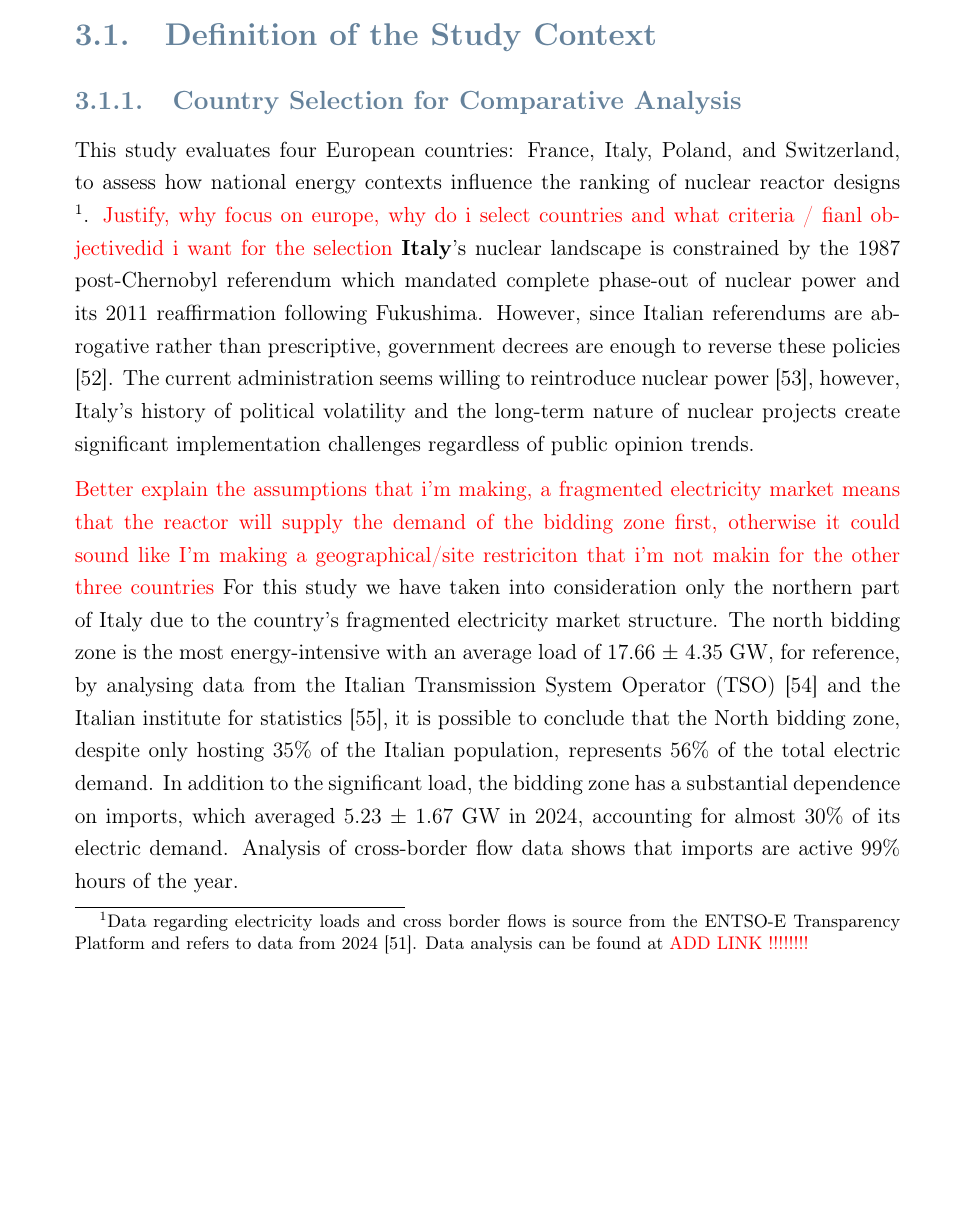
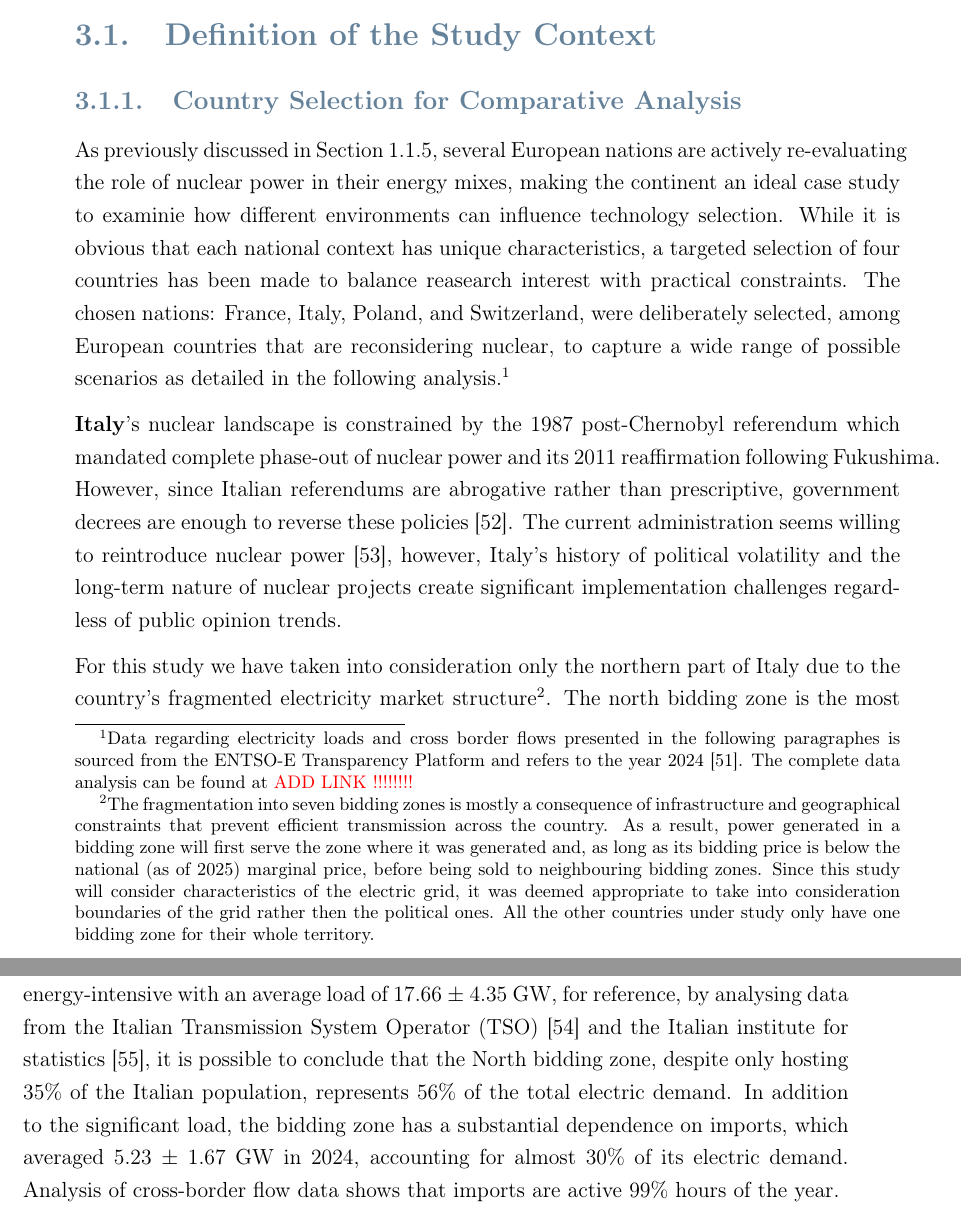
Before and after one commit to simo-pagliu/Master-Thesis, a LaTeX thesis (LaTex_Project/main.tex, which reads LaTex_Project/03 - Selection.tex): part of page 25 of 62 before the commit and two parts of pages 25 and 26 of 62 after it, the two joined at a grey line, cut so that both start at the same text, the shorter picture padded with empty space. Compiled offline with pdfLaTeX.

Commit message:
fix selection introduction
motivation of why 4 ocuntries and explaination of italy situation

```diff
--- a/LaTex_Project/03 - Selection.tex
+++ b/LaTex_Project/03 - Selection.tex
@@ -1,11 +1,10 @@
 \section{Definition of the Study Context}
 \subsection{Country Selection for Comparative Analysis}
-This study evaluates four European countries: France, Italy, Poland, and Switzerland, to assess how national energy contexts influence the ranking of nuclear reactor designs \footnote{Data regarding electricity loads and cross border flows is source from the ENTSO-E Transparency Platform and refers to data from 2024 \cite{ENTSOE_Transparency_2025}. Data analysis can be found at \textcolor{red}{ADD LINK !!!!!!!!}}.
-\textcolor{red}{Justify, why focus on europe, why do i select countries and what criteria / fianl objectivedid i want for the selection}
+As previously discussed in Section \ref{sec:european_landscape}, several European nations are actively re-evaluating the role of nuclear power in their energy mixes, making the continent an ideal case study to examinie how different environments can influence technology selection. While it is obvious that each national context has unique characteristics, a targeted selection of four countries has been made to balance reasearch interest with practical constraints. The chosen nations: France, Italy, Poland, and Switzerland, were deliberately selected, among European countries that are reconsidering nuclear, to capture a wide range of possible scenarios as detailed in the following analysis.\footnote{Data regarding electricity loads and cross border flows presented in the following paragraphes is sourced from the ENTSO-E Transparency Platform and refers to the year 2024 \cite{ENTSOE_Transparency_2025}. The complete data analysis can be found at \textcolor{red}{ADD LINK !!!!!!!!}}
+
 \textbf{Italy}'s nuclear landscape is constrained by the 1987 post-Chernobyl referendum which mandated complete phase-out of nuclear power and its 2011 reaffirmation following Fukushima. However, since Italian referendums are abrogative rather than prescriptive, government decrees are enough to reverse these policies \cite{Costituzione_Italiana_Art75_1947}. The current administration seems willing to reintroduce nuclear power \cite{Sole24Ore_Italy_Nuclear_Strategy_2024}, however, Italy's history of political volatility and the long-term nature of nuclear projects create significant implementation challenges regardless of public opinion trends.
 
-\textcolor{red}{Better explain the assumptions that i'm making, a fragmented electricity market means that the reactor will supply the demand of the bidding zone first, otherwise it could sound like I'm making a geographical/site restriciton that i'm not makin for the other three countries}
-For this study we have taken into consideration only the northern part of Italy due to the country's fragmented electricity market structure. The north bidding zone is the most energy-intensive with an average load of 17.66 $\pm$ 4.35 GW, for reference, by analysing data from the Italian \gls{tso} \cite{Terna_Italian_Electricity_Demand_2024} and the Italian institute for statistics \cite{ISTAT_POS_2024}, it is possible to conclude that the North bidding zone, despite only hosting 35\% of the Italian population, represents 56\% of the total electric demand. In addition to the significant load, the bidding zone has a substantial dependence on imports, which averaged 5.23 $\pm$ 1.67 GW in 2024, accounting for almost 30\% of its electric demand. Analysis of cross-border flow data shows that imports are active 99\% hours of the year.
+For this study we have taken into consideration only the northern part of Italy due to the country's fragmented electricity market structure\footnote{The fragmentation into seven bidding zones is mostly a consequence of infrastructure and geographical constraints that prevent efficient transmission across the country. As a result, power generated in a bidding zone will first serve the zone where it was generated and, as long as its bidding price is below the national (as of 2025) marginal price, before being sold to neighbouring bidding zones. Since this study will consider characteristics of the electric grid, it was deemed appropriate to take into consideration boundaries of the grid rather then the political ones. All the other countries under study only have one bidding zone for their whole territory.}. The north bidding zone is the most energy-intensive with an average load of 17.66 $\pm$ 4.35 GW, for reference, by analysing data from the Italian \gls{tso} \cite{Terna_Italian_Electricity_Demand_2024} and the Italian institute for statistics \cite{ISTAT_POS_2024}, it is possible to conclude that the North bidding zone, despite only hosting 35\% of the Italian population, represents 56\% of the total electric demand. In addition to the significant load, the bidding zone has a substantial dependence on imports, which averaged 5.23 $\pm$ 1.67 GW in 2024, accounting for almost 30\% of its electric demand. Analysis of cross-border flow data shows that imports are active 99\% hours of the year.
 
 \textbf{Poland} shows strong public backing for nuclear energy development, with surveys reporting up to $92\%$ support \cite{NucNet_Poland_Nuclear_Support_2024}. The public sentiment aligns with tangible progress in the country's nuclear program, including preliminary site works and vendor agreements \cite{Westinghouse_Poland_Nuclear_2025,WorldNuclearNews_Poland_Preliminary_Works_2025}, suggesting robust governmental commitment to nuclear deployment. The Polish grid produced 55\% of its electricity with coal \cite{IEA_Electricity_2024}, making it the country with the highest green house gas emission intensity in Europe \cite{ElectricityMaps_CarbonIntensity_2024}.
 
```
